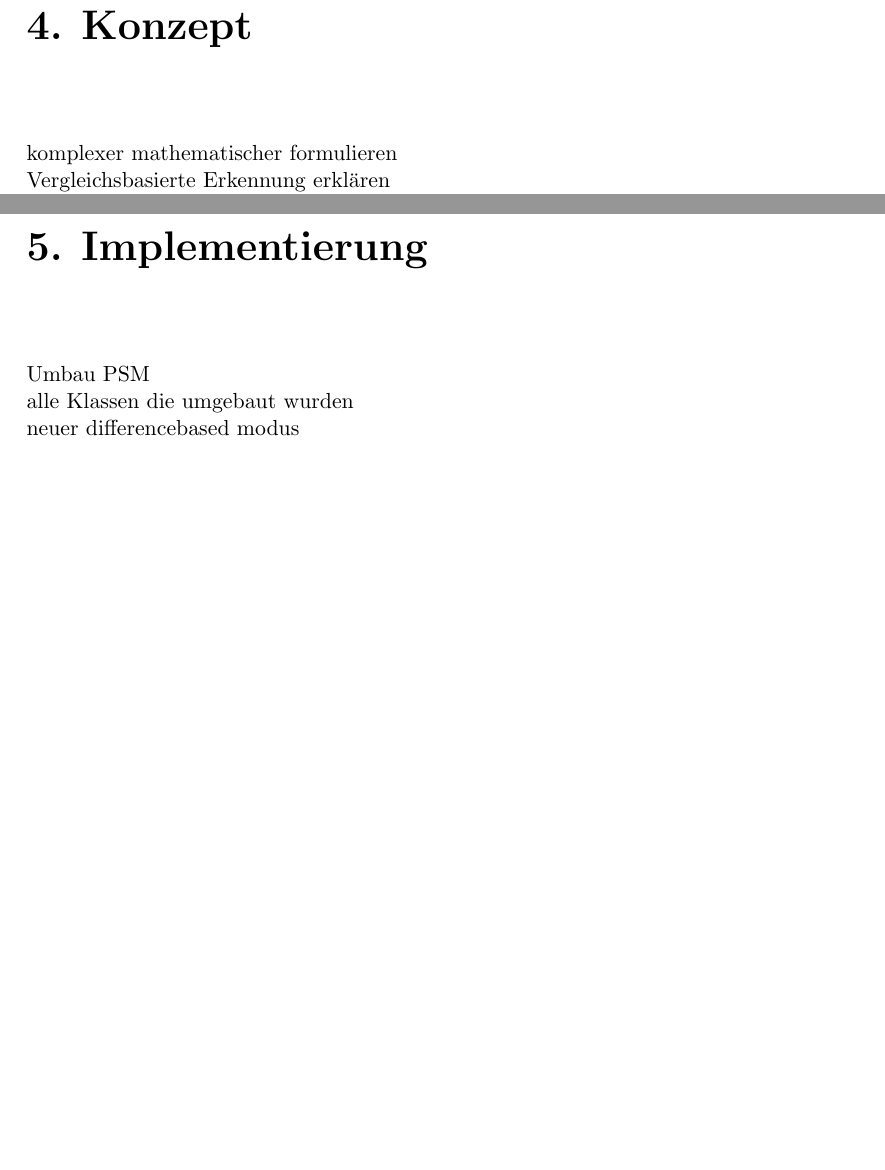
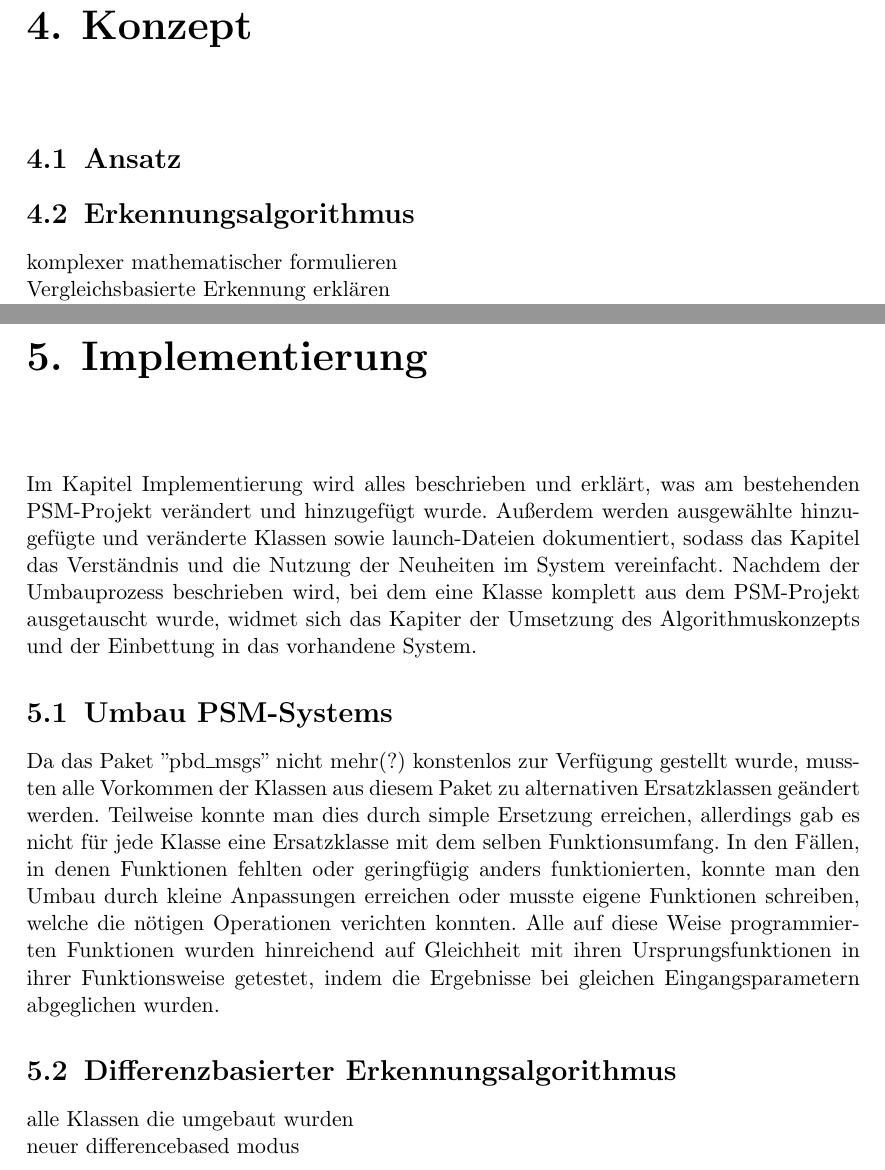
Before and after one commit to joshualink/bachelorarbeit, a LaTeX thesis (bachelorarbeit/diplomarbeit.tex, which reads bachelorarbeit/04konzept.tex, bachelorarbeit/05implementierung.tex): two parts of pages 8 and 9 of 12, joined at a grey line, cut so that both start at the same text, the shorter picture padded with empty space. The pictures show the PDF file bachelorarbeit/diplomarbeit.pdf that the author committed with the source.

Commit message:
added first dection of implement

```diff
--- a/bachelorarbeit/04konzept.tex
+++ b/bachelorarbeit/04konzept.tex
@@ -1,4 +1,6 @@
 \chapter{Konzept}\label{ch:konzept}
+\section{Ansatz}
+\section{Erkennungsalgorithmus}
 
 komplexer mathematischer formulieren\\
 Vergleichsbasierte Erkennung erklären\\
--- a/bachelorarbeit/05implementierung.tex
+++ b/bachelorarbeit/05implementierung.tex
@@ -1,6 +1,12 @@
 \chapter{Implementierung}\label{ch:implementierung}
 
-Umbau PSM\\
+Im Kapitel Implementierung wird alles beschrieben und erklärt, was am bestehenden PSM-Projekt verändert und hinzugefügt wurde. Außerdem werden ausgewählte hinzugefügte und veränderte Klassen sowie launch-Dateien dokumentiert, sodass das Kapitel das Verständnis und die Nutzung der Neuheiten im System vereinfacht. Nachdem der Umbauprozess beschrieben wird, bei dem eine Klasse komplett aus dem PSM-Projekt ausgetauscht wurde, widmet sich das Kapiter der Umsetzung des Algorithmuskonzepts und der Einbettung in das vorhandene System.
+
+\section{Umbau PSM-Systems}
+Da das Paket "pbd\_msgs" nicht mehr(?) konstenlos zur Verfügung gestellt wurde, mussten alle Vorkommen der Klassen aus diesem Paket zu alternativen Ersatzklassen geändert werden. Teilweise konnte man dies durch simple Ersetzung erreichen, allerdings gab es nicht für jede Klasse eine Ersatzklasse mit dem selben Funktionsumfang. In den Fällen, in denen Funktionen fehlten oder geringfügig anders funktionierten, konnte man den Umbau durch kleine Anpassungen erreichen oder musste eigene Funktionen schreiben, welche die nötigen Operationen verichten konnten. Alle auf diese Weise programmierten Funktionen wurden hinreichend auf Gleichheit mit ihren Ursprungsfunktionen in ihrer Funktionsweise getestet, indem die Ergebnisse bei gleichen Eingangsparametern abgeglichen wurden.
+
+\section{Differenzbasierter Erkennungsalgorithmus}
+
 alle Klassen die umgebaut wurden\\
 neuer differencebased modus \\
 
```
Also changed, not shown: bachelorarbeit/03grundlagen.tex (+3 -0 lines), bachelorarbeit/06evaluation.tex (+2 -2 lines), bachelorarbeit/diplomarbeit.pdf, 11 other files.
